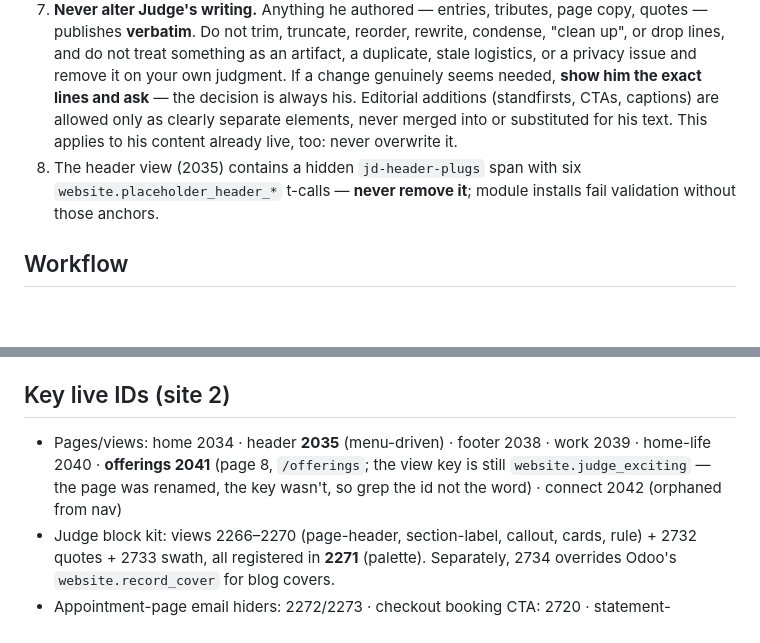
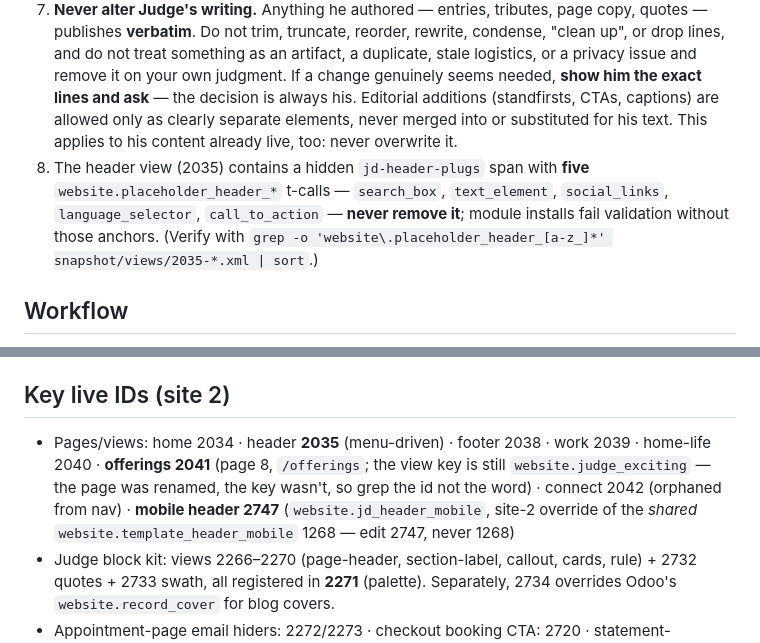
Before and after one commit to judgedice/judgedice.com, a Markdown page: CLAUDE.md, 2 parts joined by grey strips. GitHub-like rendering; blank space fills up the shorter version.

Commit message:
CLAUDE.md: rule 8 says five header anchors, not six; document view 2747
The jd-header-plugs span holds five website.placeholder_header_* t-calls,
not six. Named them so the rule is checkable by identity rather than by a
count, and added the grep that verifies it.

Also records mobile header 2747 in the key IDs. Its parent,
website.template_header_mobile (1268), is website_id=False and shared with
site 1, so an undocumented 2747 invites exactly the edit that would break
Half a Glass.

Co-Authored-By: Claude Opus 5 <noreply@anthropic.com>

```diff
--- a/CLAUDE.md
+++ b/CLAUDE.md
@@ -11,7 +11,7 @@ Personal-brand site + tribute-writing business for Judge DiCesaro, running as **
 5. Verify CSS changes — SCSS attachments **and** `custom_code_head` — against the newest `web.assets_frontend` attachment in the DB, never over HTTP: Odoo serves stale cached bundles, so curl flip-flops.
 6. After any Odoo write: run `python3 scripts/snapshot.py`, review `git diff snapshot/`, commit, push.
 7. **Never alter Judge's writing.** Anything he authored — entries, tributes, page copy, quotes — publishes **verbatim**. Do not trim, truncate, reorder, rewrite, condense, "clean up", or drop lines, and do not treat something as an artifact, a duplicate, stale logistics, or a privacy issue and remove it on your own judgment. If a change genuinely seems needed, **show him the exact lines and ask** — the decision is always his. Editorial additions (standfirsts, CTAs, captions) are allowed only as clearly separate elements, never merged into or substituted for his text. This applies to his content already live, too: never overwrite it.
-8. The header view (2035) contains a hidden `jd-header-plugs` span with six `website.placeholder_header_*` t-calls — **never remove it**; module installs fail validation without those anchors.
+8. The header view (2035) contains a hidden `jd-header-plugs` span with **five** `website.placeholder_header_*` t-calls — `search_box`, `text_element`, `social_links`, `language_selector`, `call_to_action` — **never remove it**; module installs fail validation without those anchors. (Verify with `grep -o 'website\.placeholder_header_[a-z_]*' snapshot/views/2035-*.xml | sort`.)
 
 ## Workflow
 
@@ -79,7 +79,7 @@ Odoo: they turn photos into ink-on-transparency PNGs for the paper ground. `inco
 
 ## Key live IDs (site 2)
 
-- Pages/views: home 2034 · header **2035** (menu-driven) · footer 2038 · work 2039 · home-life 2040 · **offerings 2041** (page 8, `/offerings`; the view key is still `website.judge_exciting` — the page was renamed, the key wasn't, so grep the id not the word) · connect 2042 (orphaned from nav)
+- Pages/views: home 2034 · header **2035** (menu-driven) · footer 2038 · work 2039 · home-life 2040 · **offerings 2041** (page 8, `/offerings`; the view key is still `website.judge_exciting` — the page was renamed, the key wasn't, so grep the id not the word) · connect 2042 (orphaned from nav) · **mobile header 2747** (`website.jd_header_mobile`, site-2 override of the *shared* `website.template_header_mobile` 1268 — edit 2747, never 1268)
 - Judge block kit: views 2266–2270 (page-header, section-label, callout, cards, rule) + 2732 quotes + 2733 swath, all registered in **2271** (palette). Separately, 2734 overrides Odoo's `website.record_cover` for blog covers.
 - Appointment-page email hiders: 2272/2273 · checkout booking CTA: 2720 · statement-descriptor note: 2731
 - SCSS attachments: palette **1086**, values/fonts **1087** (edit base64 `datas`; insert before `// -- hook --`)
```
